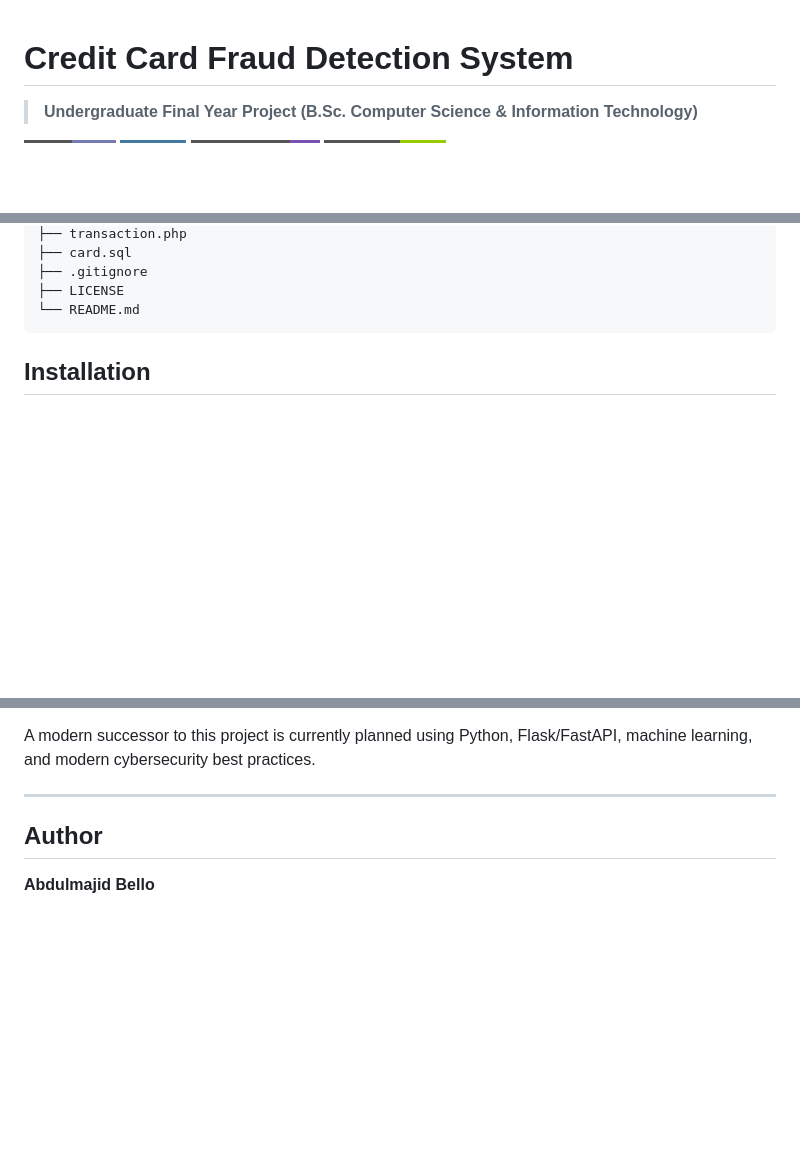
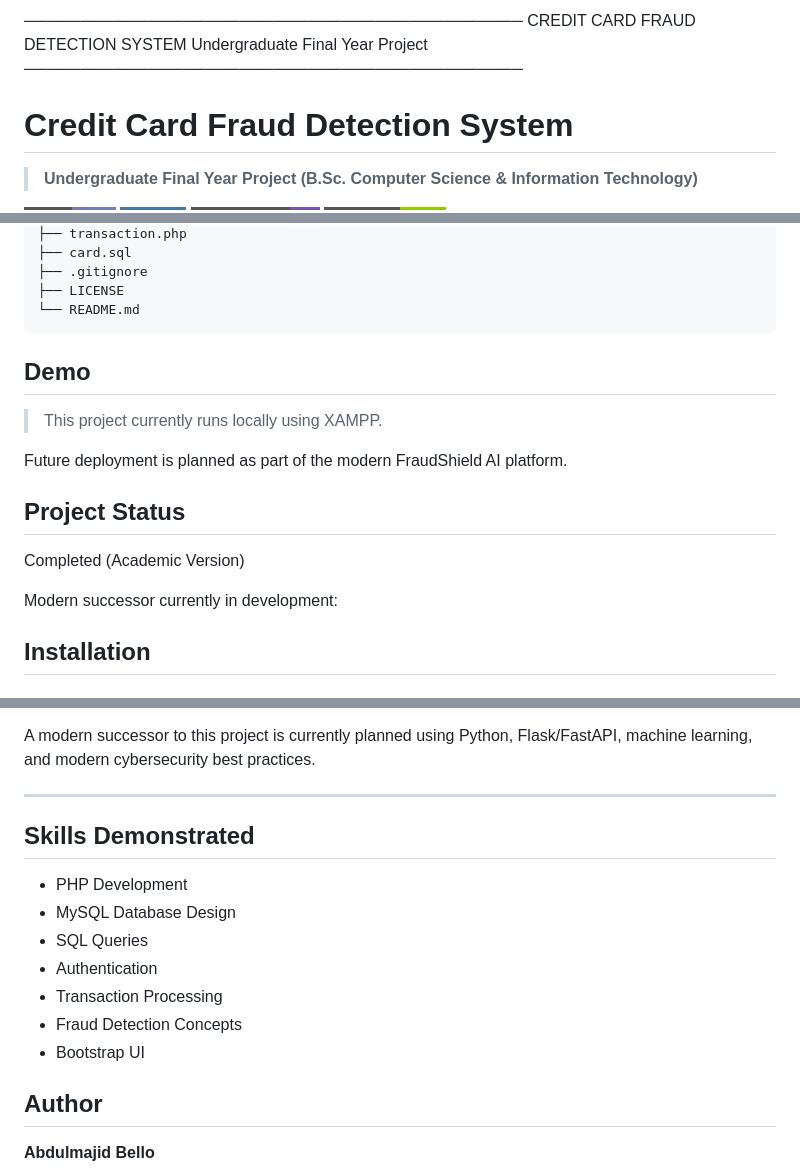
Before and after one commit to cYBerLson/credit-card-fraud-detection-system, a Markdown page: README.md, 3 parts joined by grey strips. Drawn GitHub-style; badges without logos; blank space fills up the shorter version.

Commit message:
Enhance documentation, add screenshots, and improve repository structure

````diff
--- a/README.md
+++ b/README.md
@@ -1,3 +1,7 @@
+────────────────────────────────────────────
+     CREDIT CARD FRAUD DETECTION SYSTEM
+        Undergraduate Final Year Project
+────────────────────────────────────────────
 #  Credit Card Fraud Detection System
 
 > **Undergraduate Final Year Project (B.Sc. Computer Science & Information Technology)**
@@ -78,6 +82,16 @@ credit-card-fraud-detection-system/
 ├── LICENSE
 └── README.md
 ```
+## Demo
+
+> This project currently runs locally using XAMPP.
+
+Future deployment is planned as part of the modern FraudShield AI platform.
+##  Project Status
+
+ Completed (Academic Version)
+
+ Modern successor currently in development:
 
 ##  Installation
 
@@ -157,6 +171,15 @@ Planned improvements include:
 A modern successor to this project is currently planned using Python, Flask/FastAPI, machine learning, and modern cybersecurity best practices.
 
 ---
+##  Skills Demonstrated
+
+- PHP Development
+- MySQL Database Design
+- SQL Queries
+- Authentication
+- Transaction Processing
+- Fraud Detection Concepts
+- Bootstrap UI
 
 ##  Author
 
````
